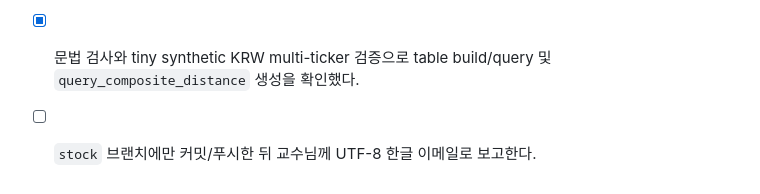
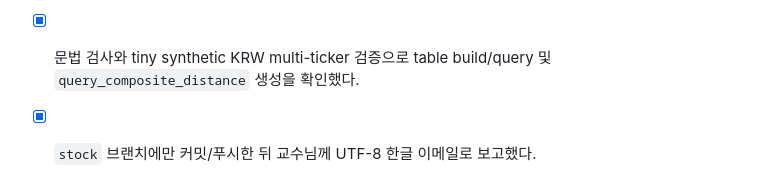
Before and after one commit to tabjun/personal_ai_project, a Markdown page: quantitative_trading/process.md, the part around the change. Drawn GitHub-style.

```diff
--- a/quantitative_trading/process.md
+++ b/quantitative_trading/process.md
@@ -126,4 +126,4 @@
 - [x] 변곡점 당시 원인/상황 파악을 위해 `text_features_15m`의 감성, 이벤트 수, shock z-score, 리스크/매크로/규제/유동성 토픽을 optional context vector로 결합했다.
 - [x] 리서치 보고서는 `test/research_materials/historical_flow_datamart_research_20260608.md`에 표준 5단계 포맷으로 작성했다.
 - [x] 문법 검사와 tiny synthetic KRW multi-ticker 검증으로 table build/query 및 `query_composite_distance` 생성을 확인했다.
-- [ ] `stock` 브랜치에만 커밋/푸시한 뒤 교수님께 UTF-8 한글 이메일로 보고한다.
+- [x] `stock` 브랜치에만 커밋/푸시한 뒤 교수님께 UTF-8 한글 이메일로 보고했다.
```
Also changed, not shown: quantitative_trading/conversation_l2_cache.md (+1 -1 lines), quantitative_trading/history.md (+1 -1 lines).
